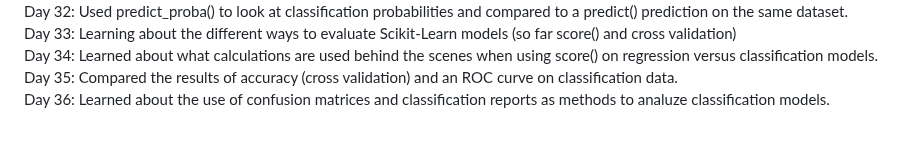
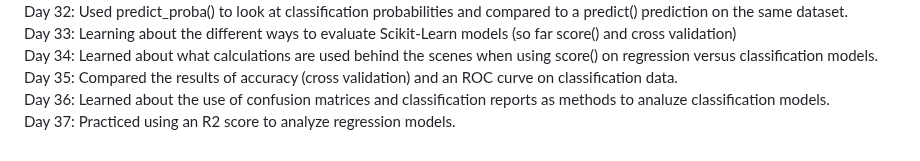
Before and after one commit to SleepyKumiho/100DayChallenge, a Markdown page: README.md, the part around the change. Drawn GitHub-style.

```diff
--- a/README.md
+++ b/README.md
@@ -38,4 +38,5 @@ Day 32: Used predict_proba() to look at classification probabilities and compare
 Day 33: Learning about the different ways to evaluate Scikit-Learn models (so far score() and cross validation) <br>
 Day 34: Learned about what calculations are used behind the scenes when using score() on regression versus classification models. <br>
 Day 35: Compared the results of accuracy (cross validation) and an ROC curve on classification data. <br>
-Day 36: Learned about the use of confusion matrices and classification reports as methods to analuze classification models.
+Day 36: Learned about the use of confusion matrices and classification reports as methods to analuze classification models. <br>
+Day 37: Practiced using an R2 score to analyze regression models.
```
